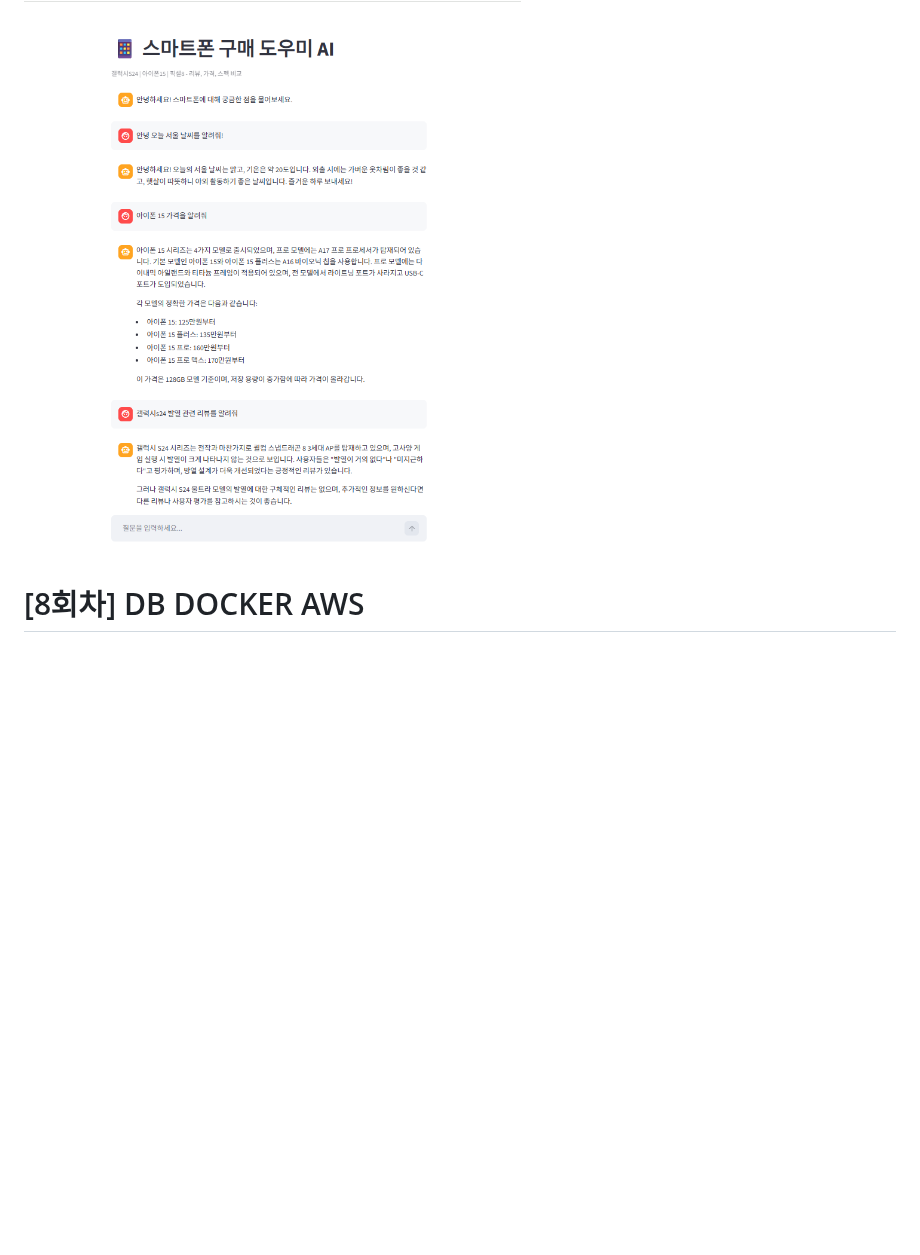
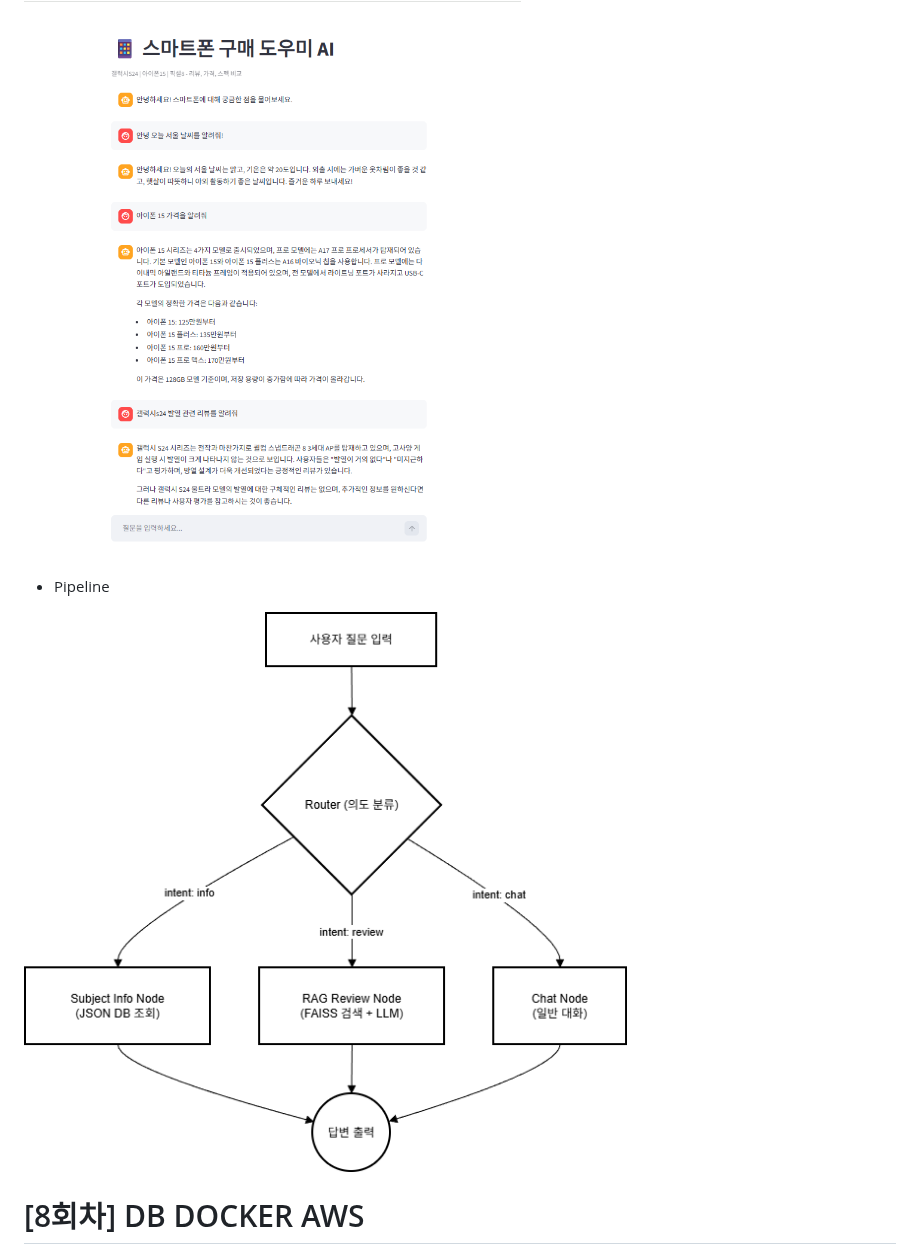
Before and after one commit to Kijoonj/YBIGTA_newbie_team_project, a Markdown page: README.md, the part around the change. GitHub-like rendering; blank space fills up the shorter version.

```diff
--- a/README.md
+++ b/README.md
@@ -8,6 +8,11 @@
 
 
 ![ragDemo](https://github.com/Kijoonj/YBIGTA_newbie_team_project/blob/main/github/rag%20agent%20demo.png?raw=true)
+
+- Pipeline
+
+
+![pipeline](https://github.com/Kijoonj/YBIGTA_newbie_team_project/blob/main/github/pipline.drawio.png?raw=true)
 
 
 # [8회차] DB DOCKER AWS
```
